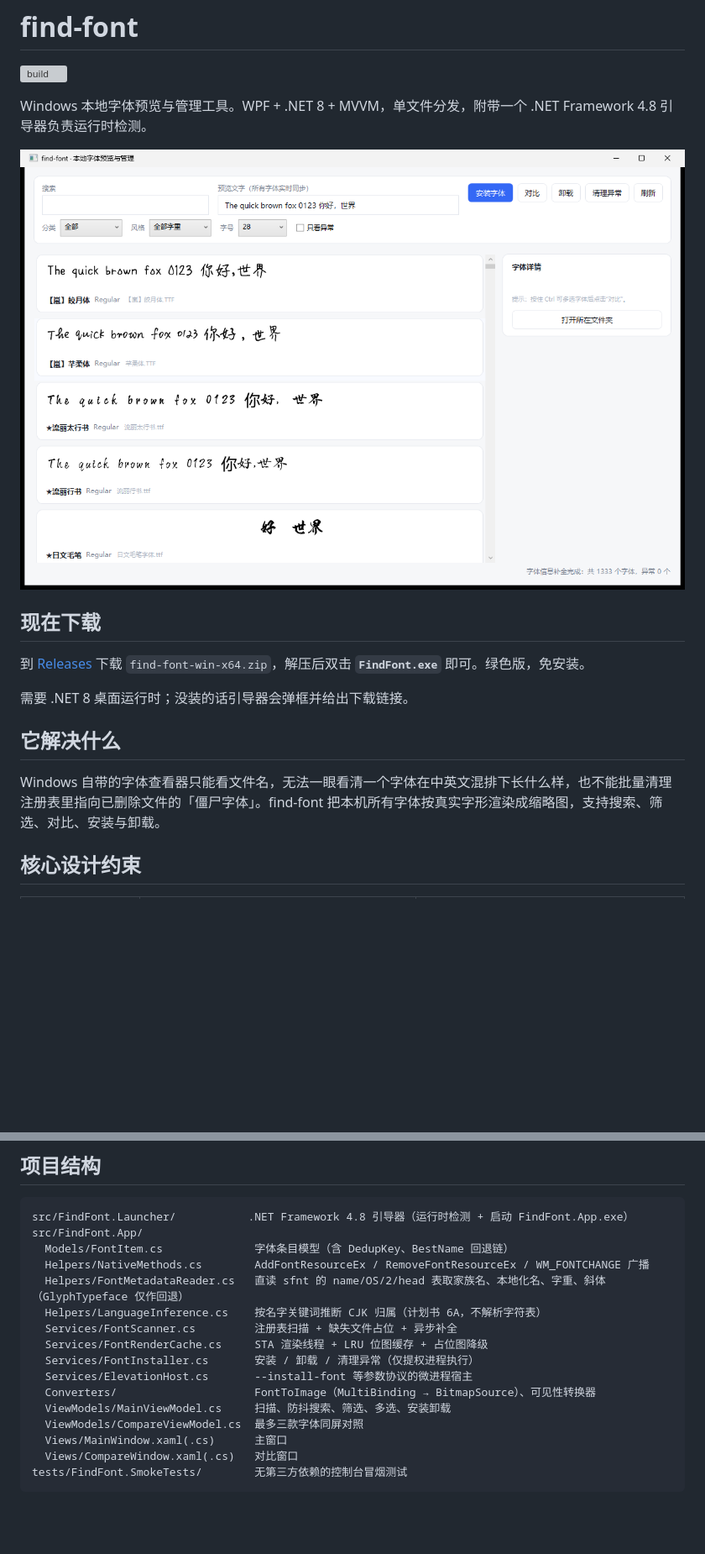
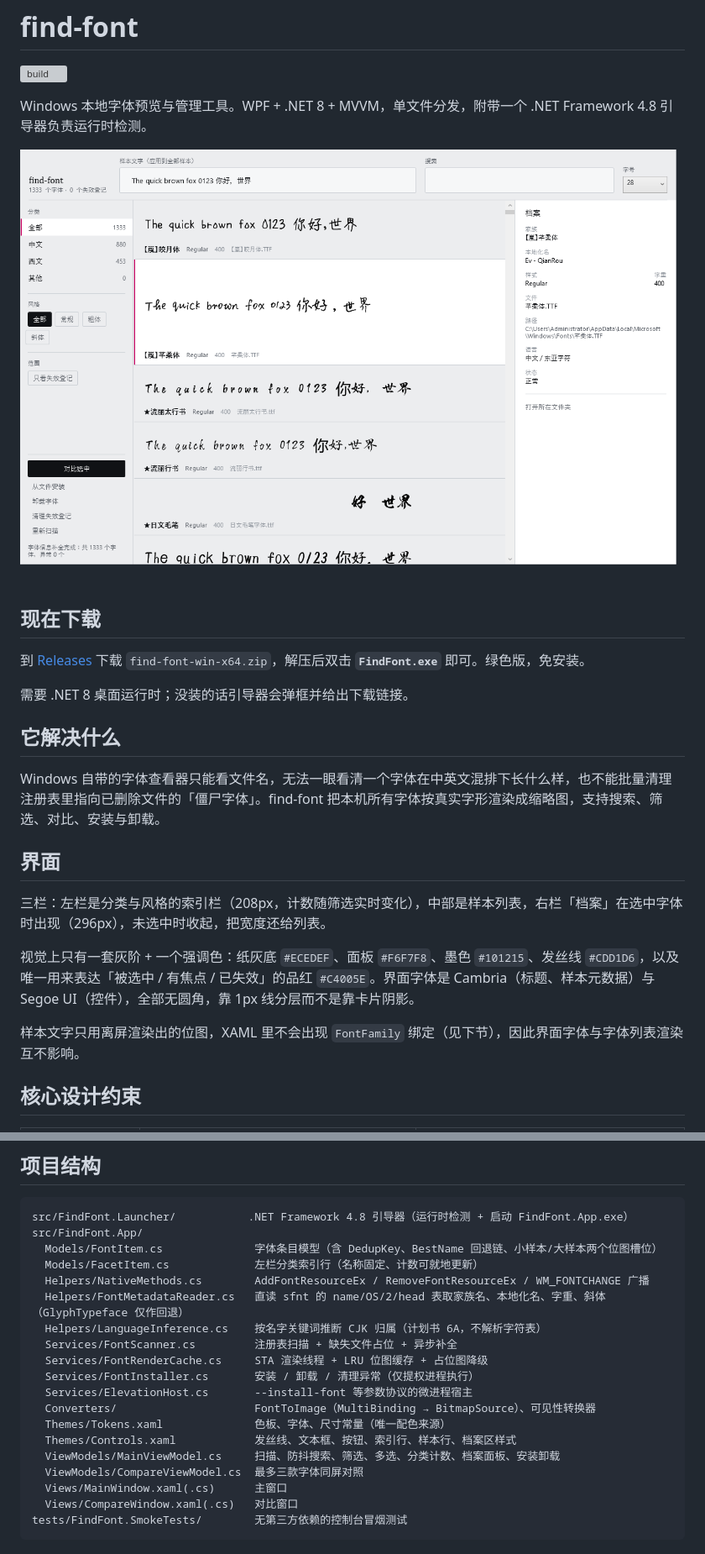
Before and after one commit to DHA404/find-font, a Markdown page: README.md, 2 parts joined by grey strips. Shown at 84% size. Drawn GitHub-style; pictures changed too: docs/screenshot.png; blank space fills up the shorter version; grey boxes are pictures that could not be loaded.

Commit message:
feat(ui): 重构界面为样本册式三栏布局
- 新增 Themes/Tokens.xaml 与 Themes/Controls.xaml，统一色板、字体与尺寸常量
- 左栏分类索引行带实时计数，风格改为互斥方块开关
- 选中行由 60px 展开为 150px 大样本，右侧新增档案面板
- 样本文字在渲染位图内垂直居中
- 更新截图与 README

````diff
--- a/README.md
+++ b/README.md
@@ -15,6 +15,14 @@ Windows 本地字体预览与管理工具。WPF + .NET 8 + MVVM，单文件分
 ## 它解决什么
 
 Windows 自带的字体查看器只能看文件名，无法一眼看清一个字体在中英文混排下长什么样，也不能批量清理注册表里指向已删除文件的「僵尸字体」。find-font 把本机所有字体按真实字形渲染成缩略图，支持搜索、筛选、对比、安装与卸载。
+
+## 界面
+
+三栏：左栏是分类与风格的索引栏（208px，计数随筛选实时变化），中部是样本列表，右栏「档案」在选中字体时出现（296px），未选中时收起，把宽度还给列表。
+
+视觉上只有一套灰阶 + 一个强调色：纸灰底 `#ECEDEF`、面板 `#F6F7F8`、墨色 `#101215`、发丝线 `#CDD1D6`，以及唯一用来表达「被选中 / 有焦点 / 已失效」的品红 `#C4005E`。界面字体是 Cambria（标题、样本元数据）与 Segoe UI（控件），全部无圆角，靠 1px 线分层而不是靠卡片阴影。
+
+样本文字只用离屏渲染出的位图，XAML 里不会出现 `FontFamily` 绑定（见下节），因此界面字体与字体列表渲染互不影响。
 
 ## 核心设计约束
 
@@ -62,7 +70,8 @@ dotnet build FindFont.slnx -c Debug
 ```
 src/FindFont.Launcher/           .NET Framework 4.8 引导器（运行时检测 + 启动 FindFont.App.exe）
 src/FindFont.App/
-  Models/FontItem.cs              字体条目模型（含 DedupKey、BestName 回退链）
+  Models/FontItem.cs              字体条目模型（含 DedupKey、BestName 回退链、小样本/大样本两个位图槽位）
+  Models/FacetItem.cs             左栏分类索引行（名称固定、计数可就地更新）
   Helpers/NativeMethods.cs        AddFontResourceEx / RemoveFontResourceEx / WM_FONTCHANGE 广播
   Helpers/FontMetadataReader.cs   直读 sfnt 的 name/OS/2/head 表取家族名、本地化名、字重、斜体（GlyphTypeface 仅作回退）
   Helpers/LanguageInference.cs    按名字关键词推断 CJK 归属（计划书 6A，不解析字符表）
@@ -71,7 +80,9 @@ src/FindFont.App/
   Services/FontInstaller.cs       安装 / 卸载 / 清理异常（仅提权进程执行）
   Services/ElevationHost.cs       --install-font 等参数协议的微进程宿主
   Converters/                     FontToImage（MultiBinding → BitmapSource）、可见性转换器
-  ViewModels/MainViewModel.cs     扫描、防抖搜索、筛选、多选、安装卸载
+  Themes/Tokens.xaml              色板、字体、尺寸常量（唯一配色来源）
+  Themes/Controls.xaml            发丝线、文本框、按钮、索引行、样本行、档案区样式
+  ViewModels/MainViewModel.cs     扫描、防抖搜索、筛选、多选、分类计数、档案面板、安装卸载
   ViewModels/CompareViewModel.cs  最多三款字体同屏对照
   Views/MainWindow.xaml(.cs)      主窗口
   Views/CompareWindow.xaml(.cs)   对比窗口
````
Also changed, not shown: other parts of README.md (+11 -7 lines), 14 other files.
